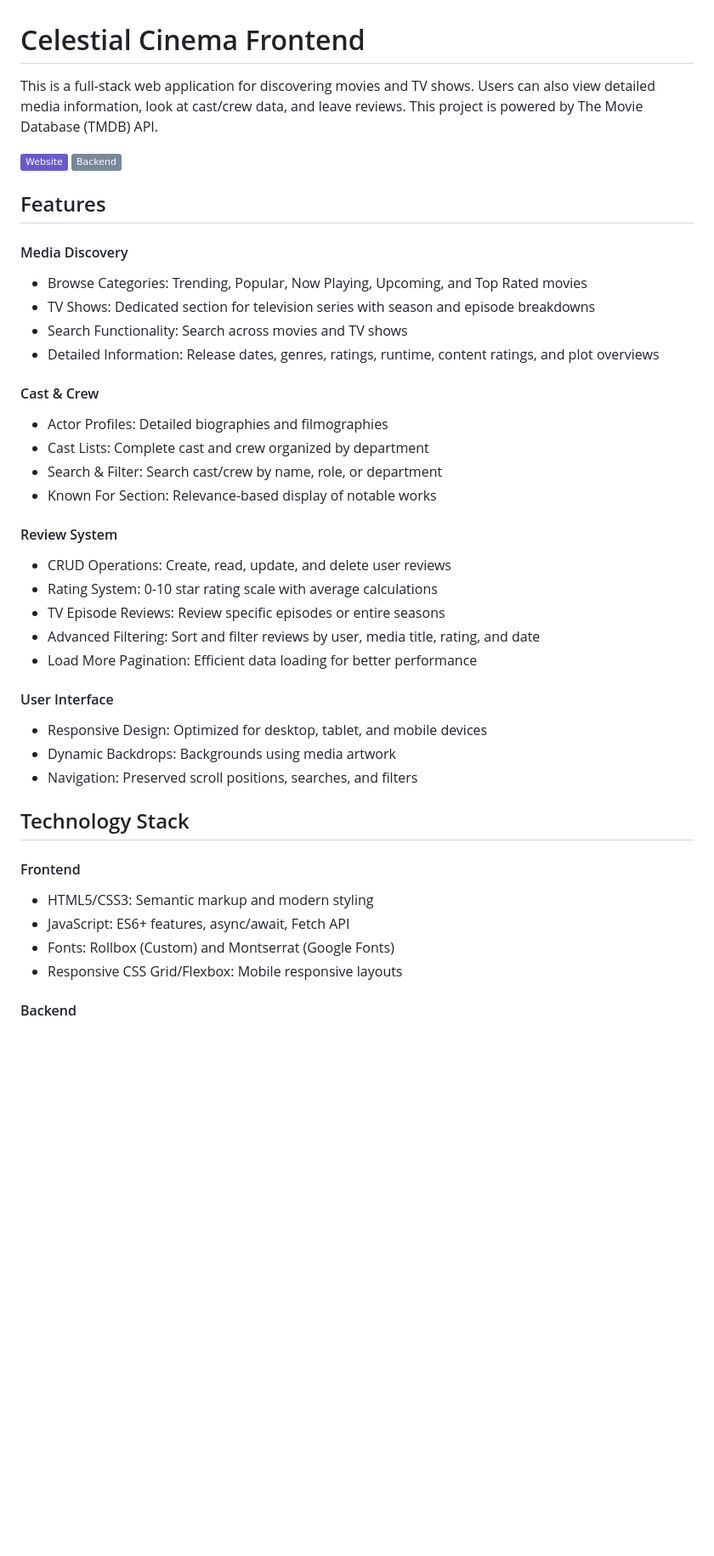
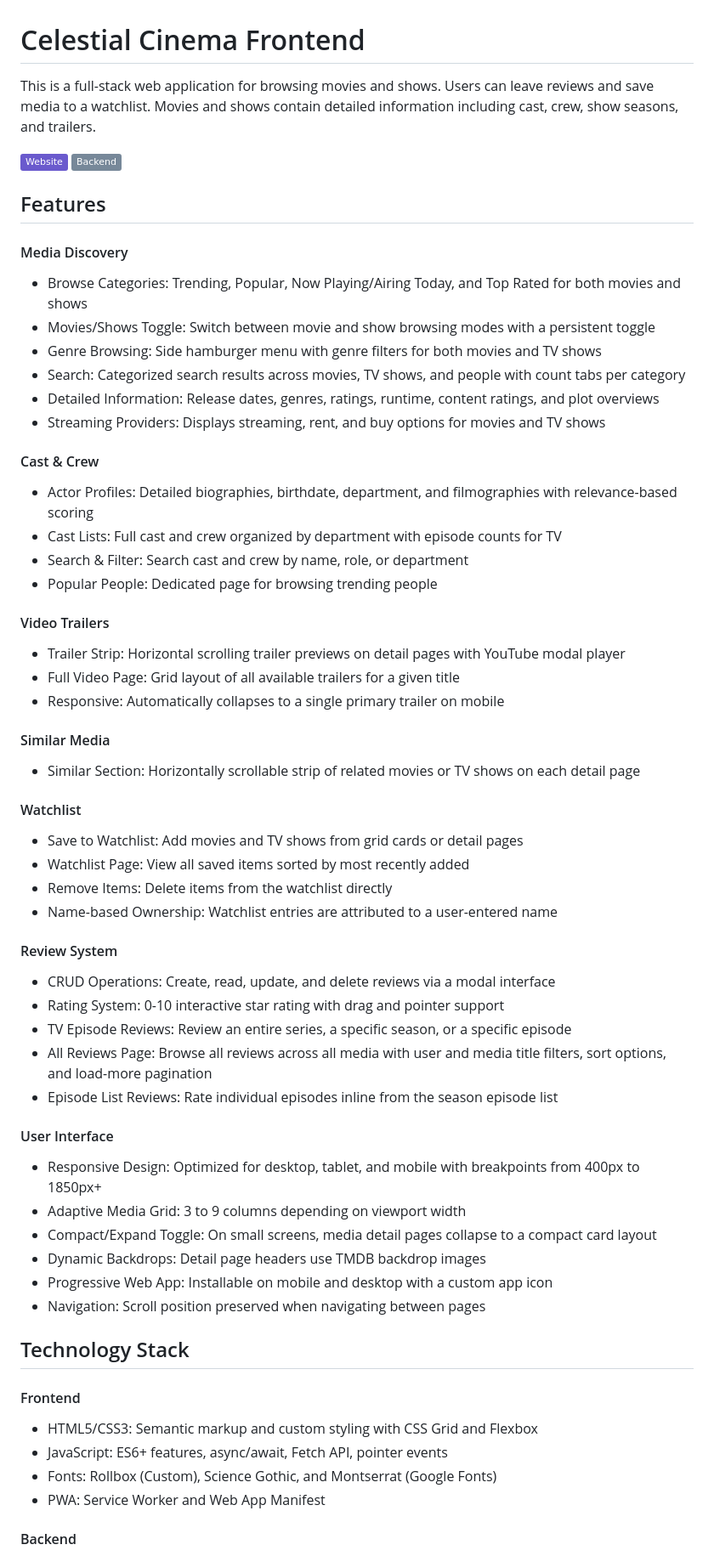
Before and after one commit to mariomujica99/celestial-cinema, a Markdown page: README.md, the part around one of its changes. Shown at 85% size. GitHub-like rendering; badges without logos; blank space fills up the shorter version.

Commit message:
Revise README for clarity and feature updates
Updated project description and features in README.md to reflect changes in functionality and technology stack.

```diff
--- a/README.md
+++ b/README.md
@@ -1,6 +1,6 @@
 # Celestial Cinema Frontend
 
-This is a full-stack web application for discovering movies and TV shows. Users can also view detailed media information, look at cast/crew data, and leave reviews. This project is powered by The Movie Database (TMDB) API.
+This is a full-stack web application for browsing movies and shows. Users can leave reviews and save media to a watchlist. Movies and shows contain detailed information including cast, crew, show seasons, and trailers.
 
 [![Website](https://img.shields.io/badge/Website-6A5ACD)](https://mariomujica99.github.io/celestial-cinema/index.html)
 [![Backend](https://img.shields.io/badge/Backend-lightslategray)](https://github.com/mariomujica99/celestial-cinema-backend)
@@ -8,36 +8,55 @@ This is a full-stack web application for discovering movies and TV shows. Users
 ## Features
 
 #### Media Discovery
-- Browse Categories: Trending, Popular, Now Playing, Upcoming, and Top Rated movies
-- TV Shows: Dedicated section for television series with season and episode breakdowns
-- Search Functionality: Search across movies and TV shows
+- Browse Categories: Trending, Popular, Now Playing/Airing Today, and Top Rated for both movies and shows
+- Movies/Shows Toggle: Switch between movie and show browsing modes with a persistent toggle
+- Genre Browsing: Side hamburger menu with genre filters for both movies and TV shows
+- Search: Categorized search results across movies, TV shows, and people with count tabs per category
 - Detailed Information: Release dates, genres, ratings, runtime, content ratings, and plot overviews
+- Streaming Providers: Displays streaming, rent, and buy options for movies and TV shows
 
 #### Cast & Crew
-- Actor Profiles: Detailed biographies and filmographies
-- Cast Lists: Complete cast and crew organized by department
-- Search & Filter: Search cast/crew by name, role, or department
-- Known For Section: Relevance-based display of notable works
+- Actor Profiles: Detailed biographies, birthdate, department, and filmographies with relevance-based scoring
+- Cast Lists: Full cast and crew organized by department with episode counts for TV
+- Search & Filter: Search cast and crew by name, role, or department
+- Popular People: Dedicated page for browsing trending people
+
+#### Video Trailers
+- Trailer Strip: Horizontal scrolling trailer previews on detail pages with YouTube modal player
+- Full Video Page: Grid layout of all available trailers for a given title
+- Responsive: Automatically collapses to a single primary trailer on mobile
+
+#### Similar Media
+- Similar Section: Horizontally scrollable strip of related movies or TV shows on each detail page
+
+#### Watchlist
+- Save to Watchlist: Add movies and TV shows from grid cards or detail pages
+- Watchlist Page: View all saved items sorted by most recently added
+- Remove Items: Delete items from the watchlist directly
+- Name-based Ownership: Watchlist entries are attributed to a user-entered name
 
 #### Review System
-- CRUD Operations: Create, read, update, and delete user reviews
-- Rating System: 0-10 star rating scale with average calculations
-- TV Episode Reviews: Review specific episodes or entire seasons
-- Advanced Filtering: Sort and filter reviews by user, media title, rating, and date
-- Load More Pagination: Efficient data loading for better performance
+- CRUD Operations: Create, read, update, and delete reviews via a modal interface
+- Rating System: 0-10 interactive star rating with drag and pointer support
+- TV Episode Reviews: Review an entire series, a specific season, or a specific episode
+- All Reviews Page: Browse all reviews across all media with user and media title filters, sort options, and load-more pagination
+- Episode List Reviews: Rate individual episodes inline from the season episode list
 
 #### User Interface
-- Responsive Design: Optimized for desktop, tablet, and mobile devices
-- Dynamic Backdrops: Backgrounds using media artwork
-- Navigation: Preserved scroll positions, searches, and filters
+- Responsive Design: Optimized for desktop, tablet, and mobile with breakpoints from 400px to 1850px+
+- Adaptive Media Grid: 3 to 9 columns depending on viewport width
+- Compact/Expand Toggle: On small screens, media detail pages collapse to a compact card layout
+- Dynamic Backdrops: Detail page headers use TMDB backdrop images
+- Progressive Web App: Installable on mobile and desktop with a custom app icon
+- Navigation: Scroll position preserved when navigating between pages
 
 ## Technology Stack
 
 #### Frontend
-- HTML5/CSS3: Semantic markup and modern styling
-- JavaScript: ES6+ features, async/await, Fetch API
-- Fonts: Rollbox (Custom) and Montserrat (Google Fonts)
-- Responsive CSS Grid/Flexbox: Mobile responsive layouts
+- HTML5/CSS3: Semantic markup and custom styling with CSS Grid and Flexbox
+- JavaScript: ES6+ features, async/await, Fetch API, pointer events
+- Fonts: Rollbox (Custom), Science Gothic, and Montserrat (Google Fonts)
+- PWA: Service Worker and Web App Manifest
 
 #### Backend
 - Node.js/Express: RESTful API server
```
Also changed, not shown: other parts of README.md (+4 -32 lines).
